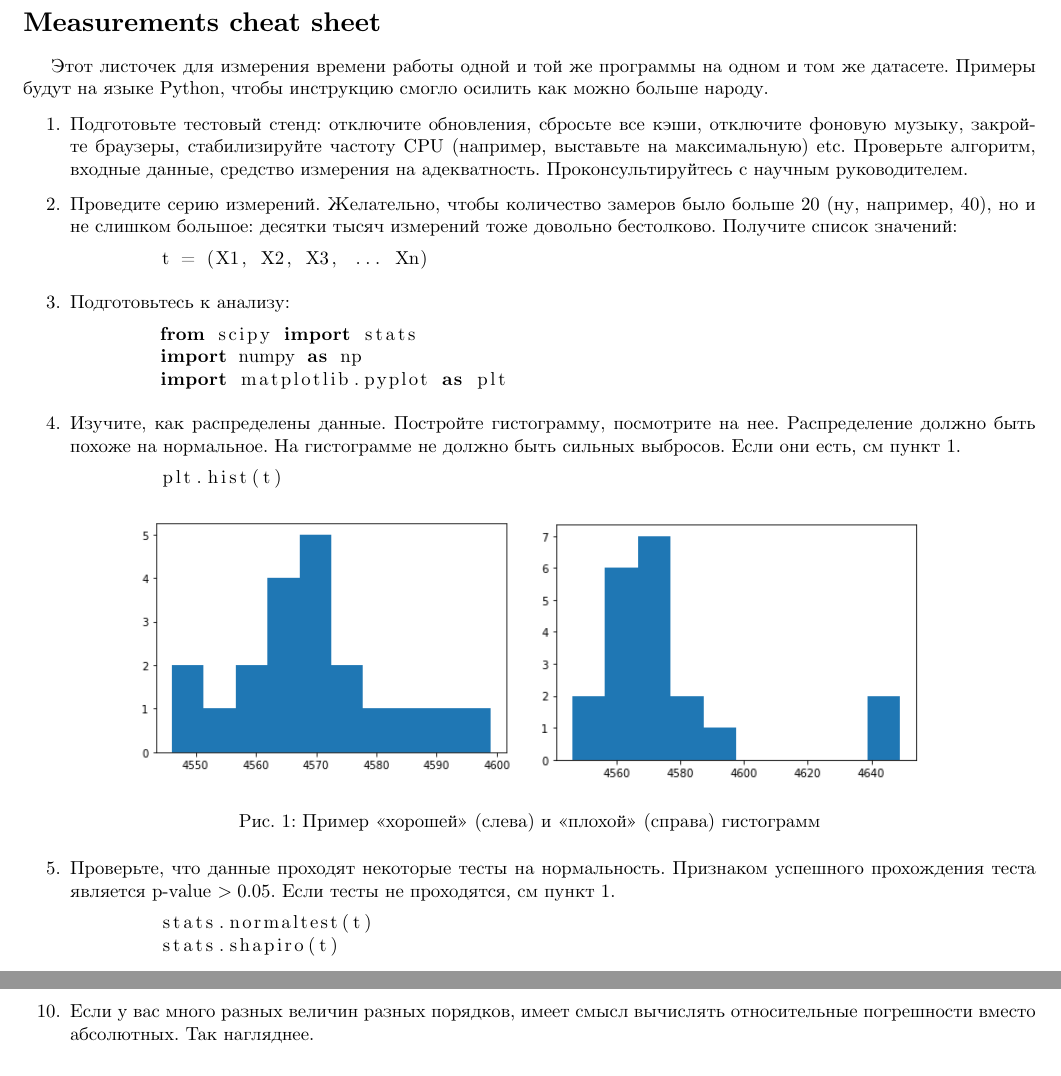
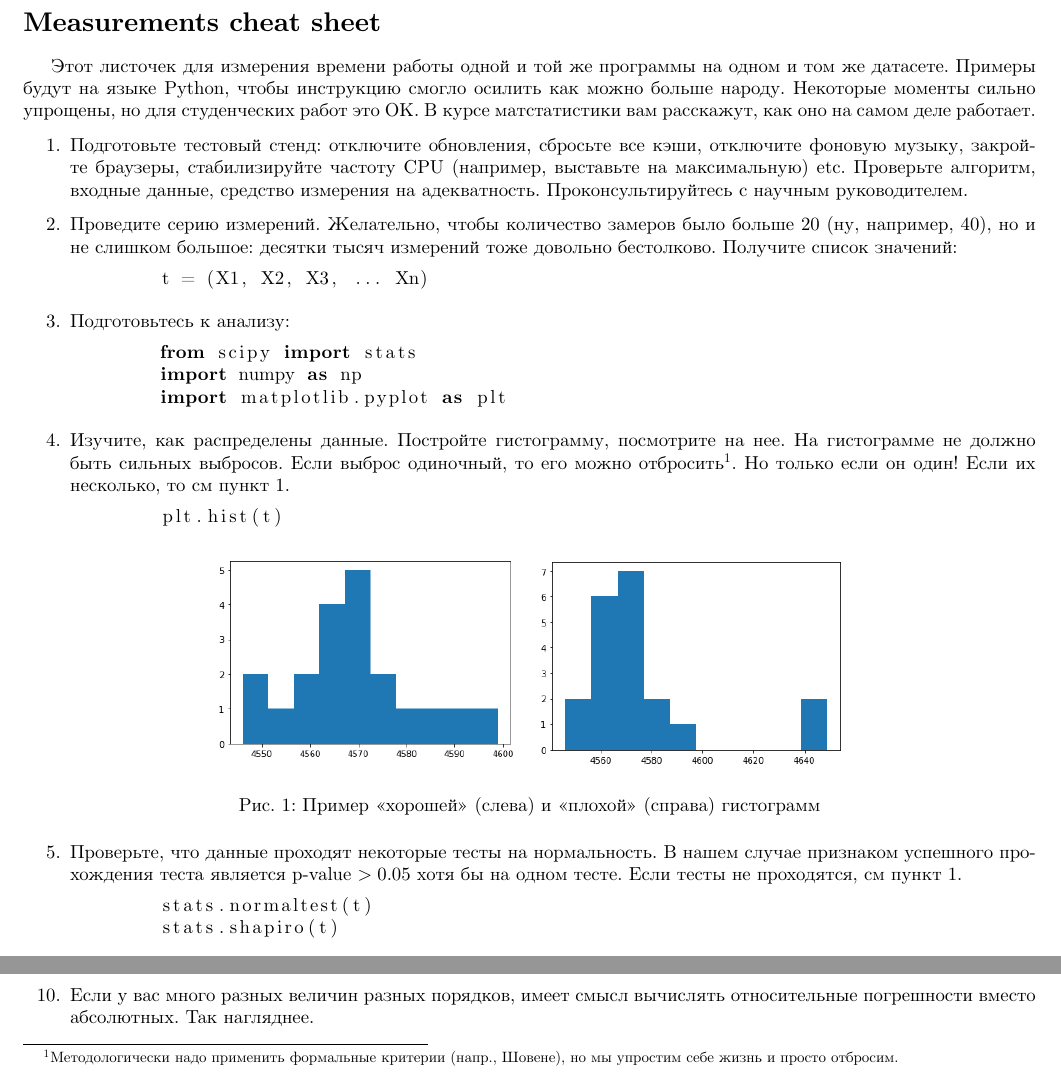
Before and after one commit to spbu-se/measurements, a LaTeX document (measurements_cheat_sheet.tex): two parts of the page, joined at a grey line, cut so that both start at the same text. Compiled offline with XeLaTeX.

Commit message:
Update cheat sheet
- allow anomalous samples removal
- add disclaimer

Signed-off-by: Kirill K. Smirnov <kirill.k.smirnov@gmail.com>

```diff
--- a/measurements_cheat_sheet.tex
+++ b/measurements_cheat_sheet.tex
@@ -28,7 +28,7 @@
 
 \section*{Measurements cheat sheet}
 
-Этот листочек для измерения времени работы одной и той же программы на одном и том же датасете. Примеры будут на языке Python, чтобы инструкцию смогло осилить как можно больше народу.
+Этот листочек для измерения времени работы одной и той же программы на одном и том же датасете. Примеры будут на языке Python, чтобы инструкцию смогло осилить как можно больше народу. Некоторые моменты сильно упрощены, но для студенческих работ это ОК. В курсе матстатистики вам расскажут, как оно на самом деле работает.
 
 \begin {enumerate}
 
@@ -46,19 +46,19 @@
 	import matplotlib.pyplot as plt
 \end{lstlisting}
 
-\item Изучите, как распределены данные. Постройте гистограмму, посмотрите на нее. Распределение должно быть похоже на нормальное. На гистограмме не должно быть сильных выбросов. Если они есть, см пункт 1.
+\item Изучите, как распределены данные. Постройте гистограмму, посмотрите на нее. На гистограмме не должно быть сильных выбросов. Если выброс одиночный, то его можно отбросить\footnote{Методологически надо применить формальные критерии (напр., Шовене), но мы упростим себе жизнь и просто отбросим.}. Но только если он один! Если их несколько, то см пункт 1.
 \begin{lstlisting}[language=Python]
 	plt.hist(t)
 \end{lstlisting}
 
 \begin{figure}[h]
 \centering
-\includegraphics[height=5cm]{hist.png}
-\includegraphics[height=5cm]{hist2.png}
+\includegraphics[height=4cm]{hist.png}
+\includegraphics[height=4cm]{hist2.png}
 \caption{Пример <<хорошей>> (слева) и <<плохой>> (справа) гистограмм}
 \end{figure}
 
-\item Проверьте, что данные проходят некоторые тесты на нормальность. Признаком успешного прохождения теста является p-value $> 0.05$. Если тесты не проходятся, см пункт 1.
+\item Проверьте, что данные проходят некоторые тесты на нормальность. В нашем случае признаком успешного прохождения теста является p-value $> 0.05$ хотя бы на одном тесте. Если тесты не проходятся, см пункт 1.
 \begin{lstlisting}[language=Python]
 	stats.normaltest(t)
 	stats.shapiro(t)
```
Also changed, not shown: measurements_cheat_sheet.pdf.
